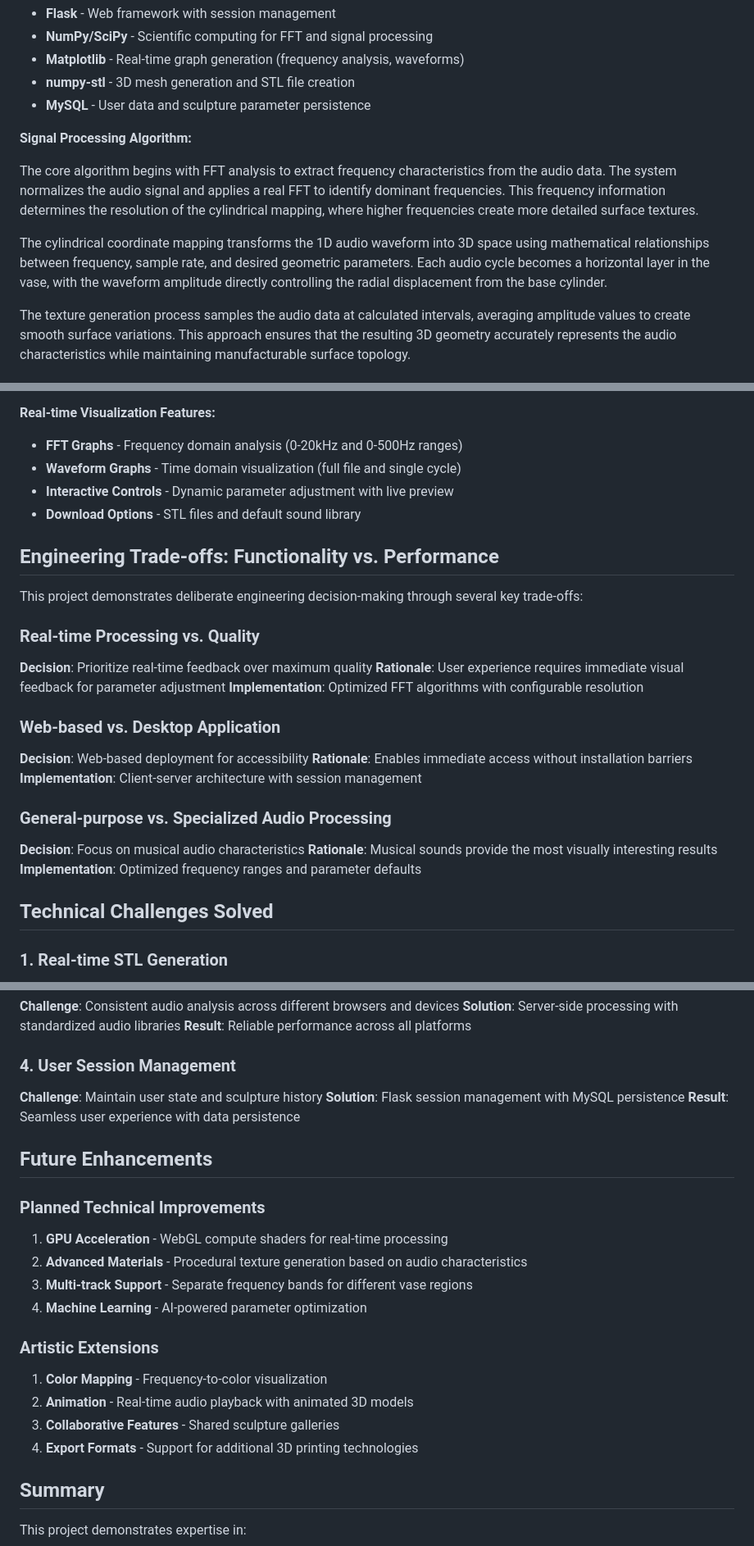
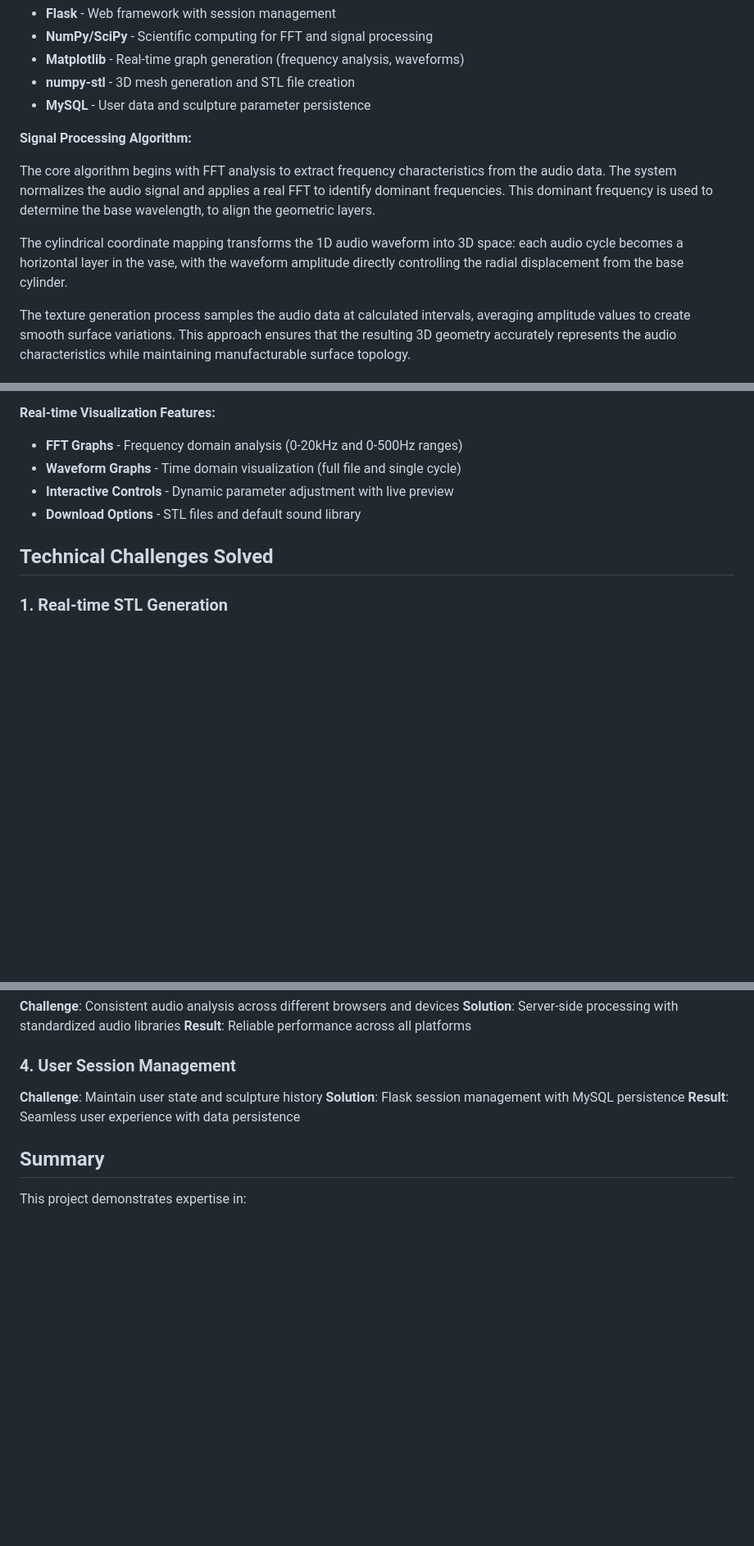
Before and after one commit to osbo/soundvase, a Markdown page: README.md, 3 parts joined by grey strips. Shown: that part at 82% size. GitHub-like rendering; blank space fills up the shorter version.

Commit message:
Revise README for clarity and project summary

```diff
--- a/README.md
+++ b/README.md
@@ -31,9 +31,9 @@ Soundvase converts audio characteristics into physical texture through a multi-s
 
 **Signal Processing Algorithm:**
 
-The core algorithm begins with FFT analysis to extract frequency characteristics from the audio data. The system normalizes the audio signal and applies a real FFT to identify dominant frequencies. This frequency information determines the resolution of the cylindrical mapping, where higher frequencies create more detailed surface textures.
+The core algorithm begins with FFT analysis to extract frequency characteristics from the audio data. The system normalizes the audio signal and applies a real FFT to identify dominant frequencies. This dominant frequency is used to determine the base wavelength, to align the geometric layers.
 
-The cylindrical coordinate mapping transforms the 1D audio waveform into 3D space using mathematical relationships between frequency, sample rate, and desired geometric parameters. Each audio cycle becomes a horizontal layer in the vase, with the waveform amplitude directly controlling the radial displacement from the base cylinder.
+The cylindrical coordinate mapping transforms the 1D audio waveform into 3D space: each audio cycle becomes a horizontal layer in the vase, with the waveform amplitude directly controlling the radial displacement from the base cylinder.
 
 The texture generation process samples the audio data at calculated intervals, averaging amplitude values to create smooth surface variations. This approach ensures that the resulting 3D geometry accurately represents the audio characteristics while maintaining manufacturable surface topology.
 
@@ -128,28 +128,6 @@ The web interface provides a comprehensive workflow:
 - **Interactive Controls** - Dynamic parameter adjustment with live preview
 - **Download Options** - STL files and default sound library
 
-## Engineering Trade-offs: Functionality vs. Performance
-
-This project demonstrates deliberate engineering decision-making through several key trade-offs:
-
-### Real-time Processing vs. Quality
-
-**Decision**: Prioritize real-time feedback over maximum quality
-**Rationale**: User experience requires immediate visual feedback for parameter adjustment
-**Implementation**: Optimized FFT algorithms with configurable resolution
-
-### Web-based vs. Desktop Application
-
-**Decision**: Web-based deployment for accessibility
-**Rationale**: Enables immediate access without installation barriers
-**Implementation**: Client-server architecture with session management
-
-### General-purpose vs. Specialized Audio Processing
-
-**Decision**: Focus on musical audio characteristics
-**Rationale**: Musical sounds provide the most visually interesting results
-**Implementation**: Optimized frequency ranges and parameter defaults
-
 ## Technical Challenges Solved
 
 ### 1. Real-time STL Generation
@@ -176,22 +154,6 @@ This project demonstrates deliberate engineering decision-making through several
 **Solution**: Flask session management with MySQL persistence
 **Result**: Seamless user experience with data persistence
 
-## Future Enhancements
-
-### Planned Technical Improvements
-
-1. **GPU Acceleration** - WebGL compute shaders for real-time processing
-2. **Advanced Materials** - Procedural texture generation based on audio characteristics
-3. **Multi-track Support** - Separate frequency bands for different vase regions
-4. **Machine Learning** - AI-powered parameter optimization
-
-### Artistic Extensions
-
-1. **Color Mapping** - Frequency-to-color visualization
-2. **Animation** - Real-time audio playback with animated 3D models
-3. **Collaborative Features** - Shared sculpture galleries
-4. **Export Formats** - Support for additional 3D printing technologies
-
 ## Summary
 
 This project demonstrates expertise in:
```
Also changed, not shown: other parts of README.md (+3 -5 lines).
